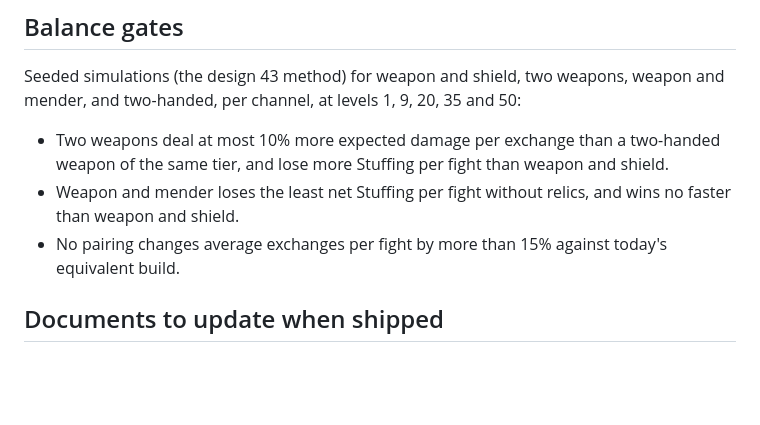
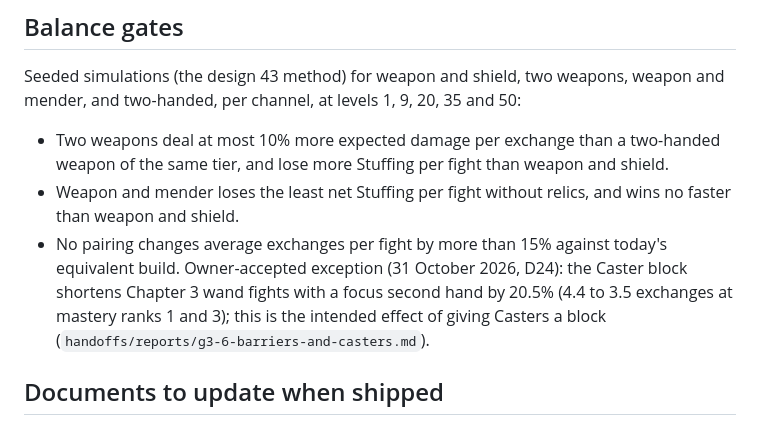
Before and after one commit to 7Donuts/crown-calamity, a Markdown page: design/46_Spec_Two_Hands.md, the part around the change. GitHub-like rendering; blank space fills up the shorter version.

```diff
--- a/design/46_Spec_Two_Hands.md
+++ b/design/46_Spec_Two_Hands.md
@@ -115,7 +115,7 @@ One input, one exchange: yes, both hands act inside the chosen exchange. No time
 Seeded simulations (the design 43 method) for weapon and shield, two weapons, weapon and mender, and two-handed, per channel, at levels 1, 9, 20, 35 and 50:
 - Two weapons deal at most 10% more expected damage per exchange than a two-handed weapon of the same tier, and lose more Stuffing per fight than weapon and shield.
 - Weapon and mender loses the least net Stuffing per fight without relics, and wins no faster than weapon and shield.
-- No pairing changes average exchanges per fight by more than 15% against today's equivalent build.
+- No pairing changes average exchanges per fight by more than 15% against today's equivalent build. Owner-accepted exception (31 October 2026, D24): the Caster block shortens Chapter 3 wand fights with a focus second hand by 20.5% (4.4 to 3.5 exchanges at mastery ranks 1 and 3); this is the intended effect of giving Casters a block (`handoffs/reports/g3-6-barriers-and-casters.md`).
 
 ## Documents to update when shipped
 
```
Also changed, not shown: ROADMAP.md (+2 -2 lines).
